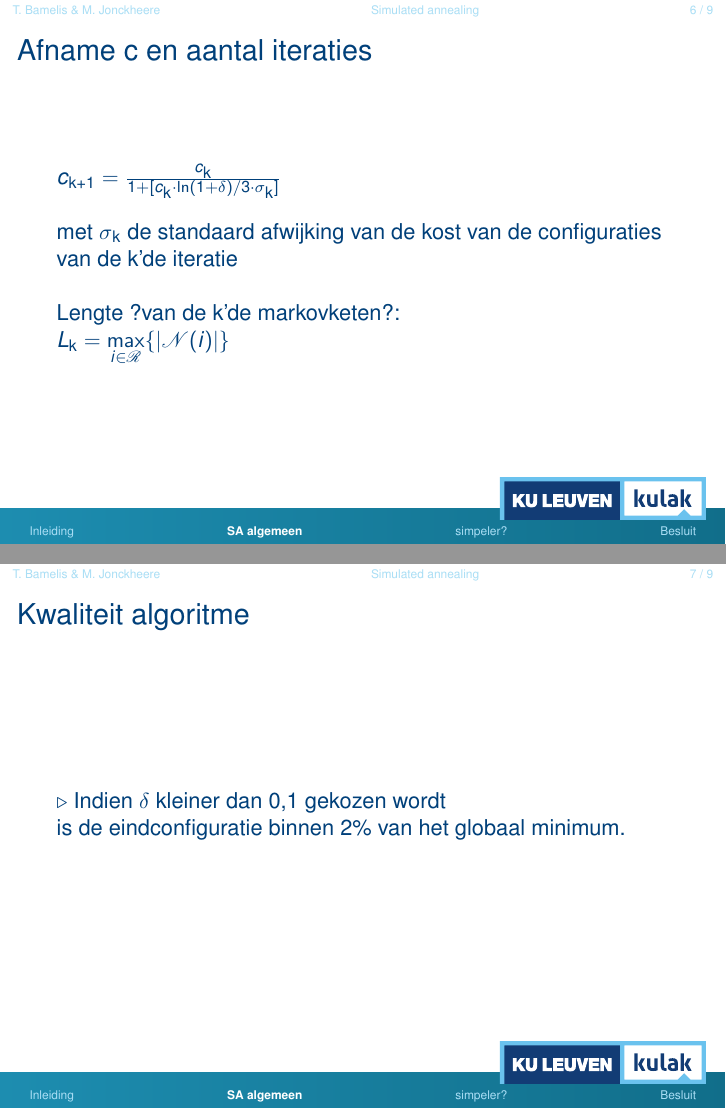
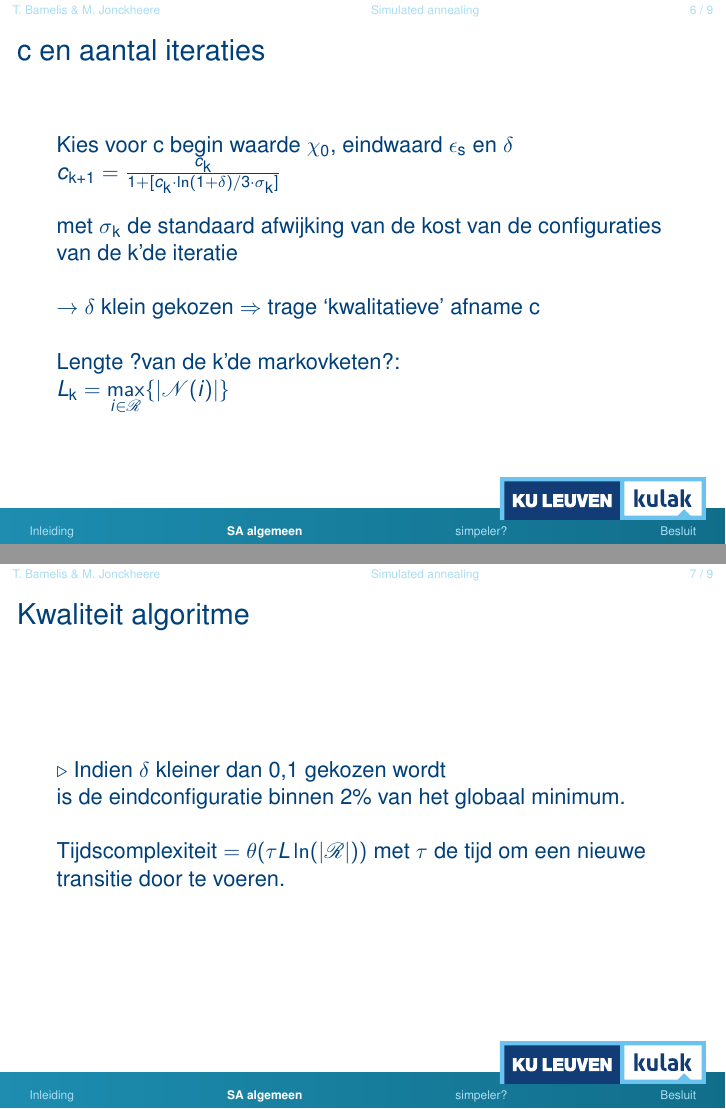
Before and after one commit to Bhamoss/AlgoritmenProject, LaTeX slides (slides.tex): pages 14 and 15 of 21 before the commit and pages 15 and 16 of 22 after it, joined at a grey line. The pictures show the PDF file slides.pdf that the author committed with the source.

Commit message:
Verduidelijking en tijdcomplexiteit

```diff
--- a/slides.tex
+++ b/slides.tex
@@ -100,8 +100,9 @@ Gebaseerd op het afkoelen van metalen.
 \end{frame}
 
 \begin{frame}
-	\frametitle{Afname c en aantal iteraties}
-	$c\textsubscript{k+1} = \frac{c\textsubscript{k}}{1 + [c\textsubscript{k}\cdot \ln(1 + \delta)/3\cdot \sigma\textsubscript{k}]}$ \\~\\ met $\sigma\textsubscript{k}$ de standaard afwijking van de kost van de configuraties van de k'de iteratie
+	\frametitle{c en aantal iteraties}
+	Kies voor c begin waarde $\chi\textsubscript{0}$, eindwaard $\epsilon\textsubscript{s}$ en $\delta$
+	$c\textsubscript{k+1} = \frac{c\textsubscript{k}}{1 + [c\textsubscript{k}\cdot \ln(1 + \delta)/3\cdot \sigma\textsubscript{k}]}$ \\~\\ met $\sigma\textsubscript{k}$ de standaard afwijking van de kost van de configuraties van de k'de iteratie \\~\\\pause$\rightarrow$ $\delta$ klein gekozen $\Rightarrow$ trage `kwalitatieve' afname c
 	\\~\\\pause
 	Lengte ?van de k'de markovketen?:\\
 	$L\textsubscript{k} = \displaystyle \max_{i \in \mathscr{R}}\{|\mathscr{N}(i)|\}$
@@ -111,7 +112,8 @@ Gebaseerd op het afkoelen van metalen.
 	\frametitle{Kwaliteit algoritme}
 
 	$\triangleright$ Indien $\delta$ kleiner dan 0,1 gekozen wordt\\
-	is de eindconfiguratie binnen 2\% van het globaal minimum.
+	is de eindconfiguratie binnen 2\% van het globaal minimum. \\~\\
+	Tijdscomplexiteit $= \mathscr{\theta}(\tau L\ln(|\mathscr{R}|))$ met $\tau$ de tijd om een nieuwe transitie door te voeren.
 
 \end{frame}
 
```
Also changed, not shown: slides.pdf, slides.tex (2 more changed lines), 5 other files.
